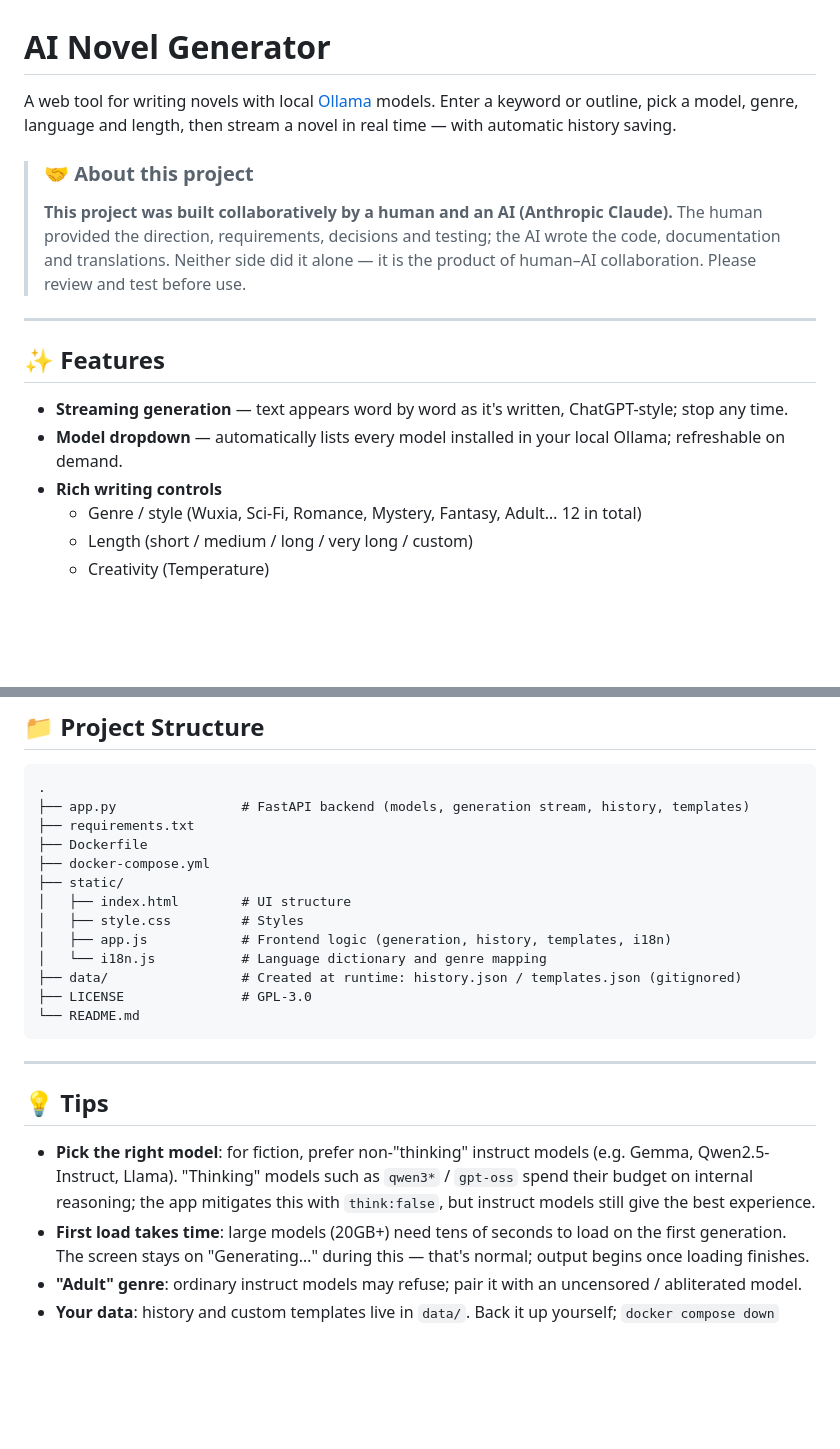
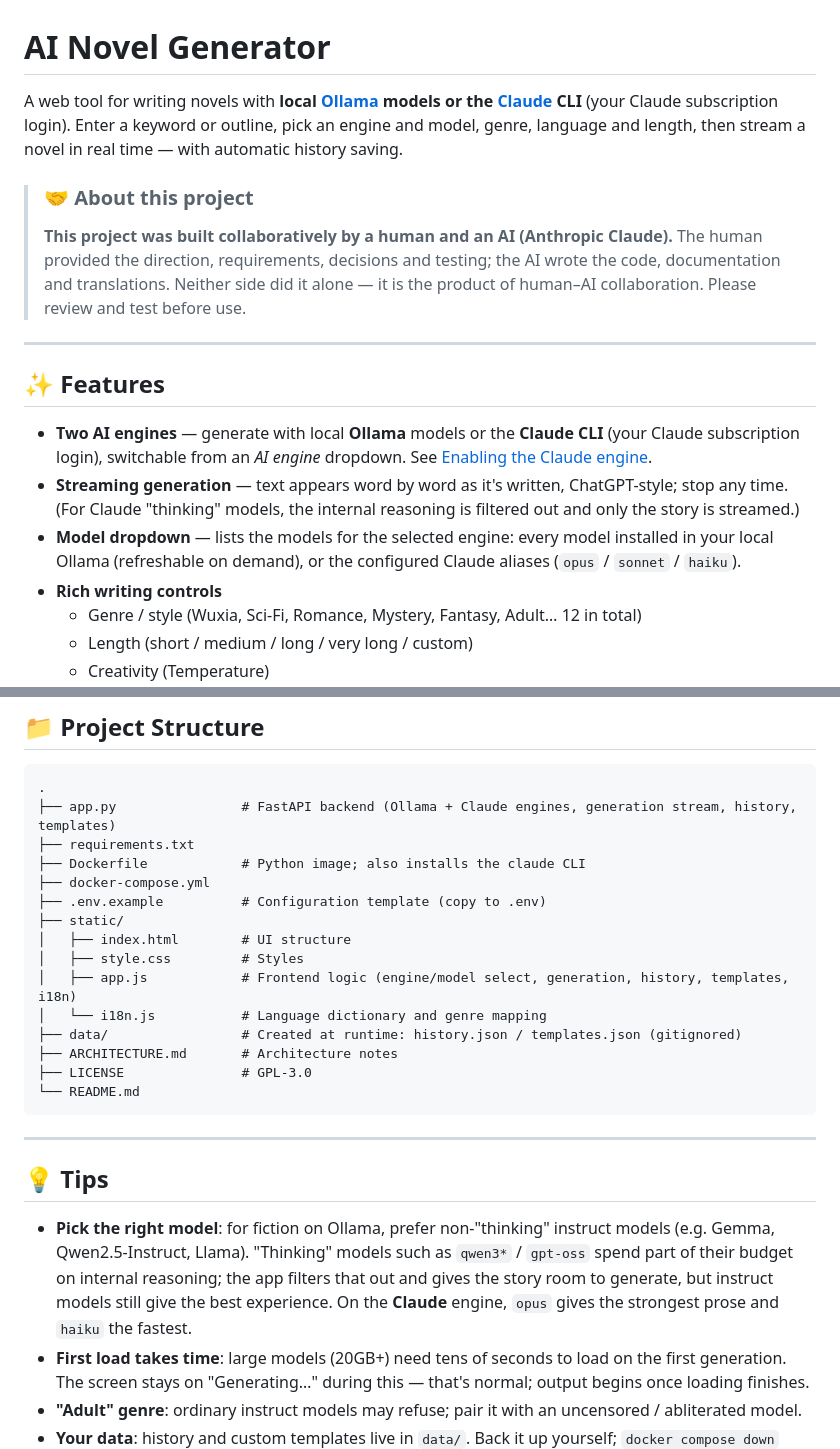
Before and after one commit to sss22213/AI_novel_gen, a Markdown page: README.md, 2 parts joined by grey strips. Rendered like a GitHub page; blank space fills up the shorter version.

````diff
--- a/README.md
+++ b/README.md
@@ -1,6 +1,6 @@
 # AI Novel Generator
 
-A web tool for writing novels with local [Ollama](https://ollama.com/) models. Enter a keyword or outline, pick a model, genre, language and length, then stream a novel in real time — with automatic history saving.
+A web tool for writing novels with **local [Ollama](https://ollama.com/) models or the [Claude](https://claude.com/claude-code) CLI** (your Claude subscription login). Enter a keyword or outline, pick an engine and model, genre, language and length, then stream a novel in real time — with automatic history saving.
 
 > ### 🤝 About this project
 > **This project was built collaboratively by a human and an AI (Anthropic Claude).**
@@ -10,8 +10,9 @@ A web tool for writing novels with local [Ollama](https://ollama.com/) models. E
 
 ## ✨ Features
 
-- **Streaming generation** — text appears word by word as it's written, ChatGPT-style; stop any time.
-- **Model dropdown** — automatically lists every model installed in your local Ollama; refreshable on demand.
+- **Two AI engines** — generate with local **Ollama** models or the **Claude CLI** (your Claude subscription login), switchable from an *AI engine* dropdown. See [Enabling the Claude engine](#enabling-the-claude-engine).
+- **Streaming generation** — text appears word by word as it's written, ChatGPT-style; stop any time. (For Claude "thinking" models, the internal reasoning is filtered out and only the story is streamed.)
+- **Model dropdown** — lists the models for the selected engine: every model installed in your local Ollama (refreshable on demand), or the configured Claude aliases (`opus` / `sonnet` / `haiku`).
 - **Rich writing controls**
   - Genre / style (Wuxia, Sci-Fi, Romance, Mystery, Fantasy, Adult… 12 in total)
   - Length (short / medium / long / very long / custom)
@@ -109,16 +136,18 @@ Set via environment variables (in `docker-compose.yml` or your shell):
 
 ```
 .
-├── app.py                # FastAPI backend (models, generation stream, history, templates)
+├── app.py                # FastAPI backend (Ollama + Claude engines, generation stream, history, templates)
 ├── requirements.txt
-├── Dockerfile
+├── Dockerfile            # Python image; also installs the claude CLI
 ├── docker-compose.yml
+├── .env.example          # Configuration template (copy to .env)
 ├── static/
 │   ├── index.html        # UI structure
 │   ├── style.css         # Styles
-│   ├── app.js            # Frontend logic (generation, history, templates, i18n)
+│   ├── app.js            # Frontend logic (engine/model select, generation, history, templates, i18n)
 │   └── i18n.js           # Language dictionary and genre mapping
 ├── data/                 # Created at runtime: history.json / templates.json (gitignored)
+├── ARCHITECTURE.md       # Architecture notes
 ├── LICENSE               # GPL-3.0
 └── README.md
 ```
@@ -127,7 +156,7 @@ Set via environment variables (in `docker-compose.yml` or your shell):
 
 ## 💡 Tips
 
-- **Pick the right model**: for fiction, prefer non-"thinking" instruct models (e.g. Gemma, Qwen2.5-Instruct, Llama). "Thinking" models such as `qwen3*` / `gpt-oss` spend their budget on internal reasoning; the app mitigates this with `think:false`, but instruct models still give the best experience.
+- **Pick the right model**: for fiction on Ollama, prefer non-"thinking" instruct models (e.g. Gemma, Qwen2.5-Instruct, Llama). "Thinking" models such as `qwen3*` / `gpt-oss` spend part of their budget on internal reasoning; the app filters that out and gives the story room to generate, but instruct models still give the best experience. On the **Claude** engine, `opus` gives the strongest prose and `haiku` the fastest.
 - **First load takes time**: large models (20GB+) need tens of seconds to load on the first generation. The screen stays on "Generating…" during this — that's normal; output begins once loading finishes.
 - **"Adult" genre**: ordinary instruct models may refuse; pair it with an uncensored / abliterated model.
 - **Your data**: history and custom templates live in `data/`. Back it up yourself; `docker compose down` does not delete it (it's a host-mounted volume).
````
Also changed, not shown: other parts of README.md (+34 -8 lines).
